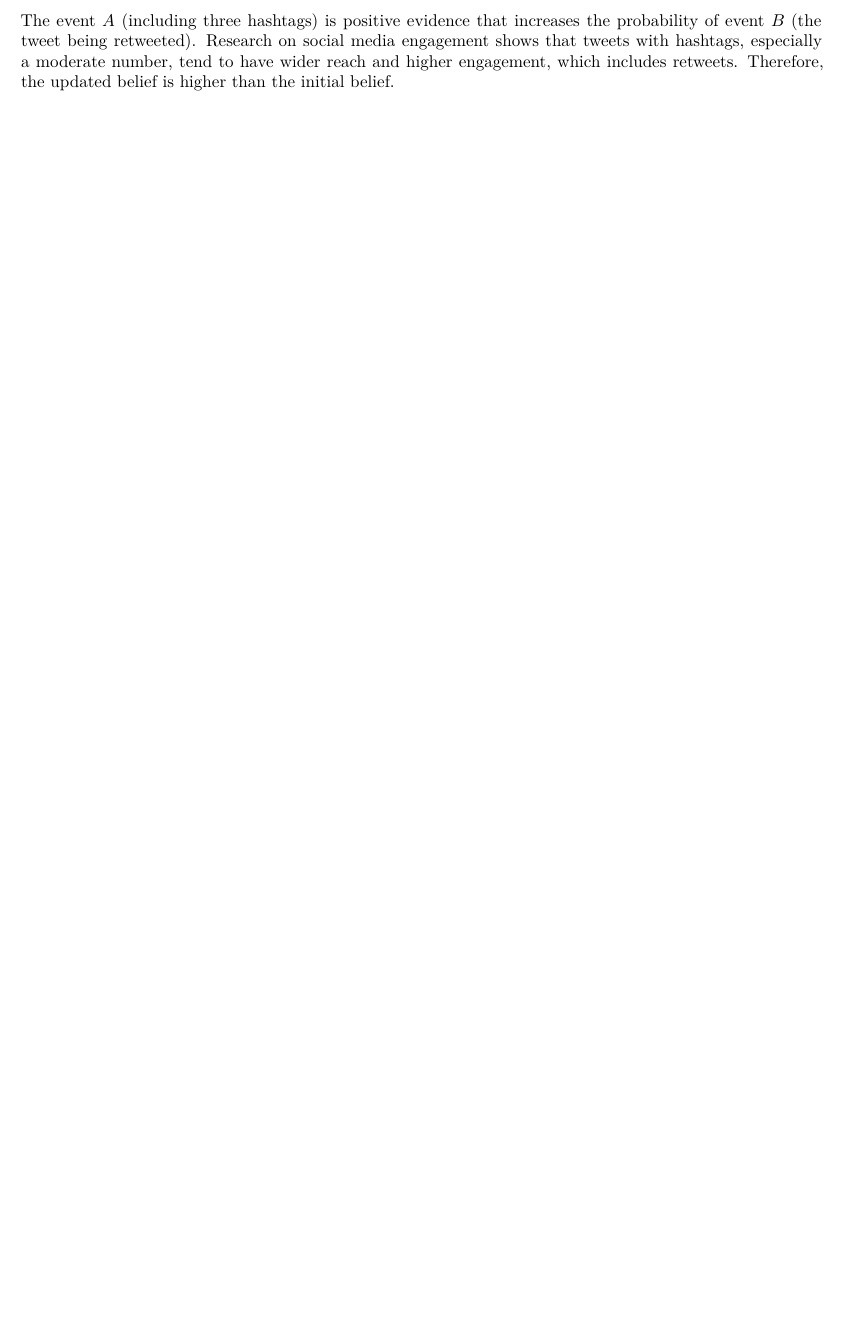
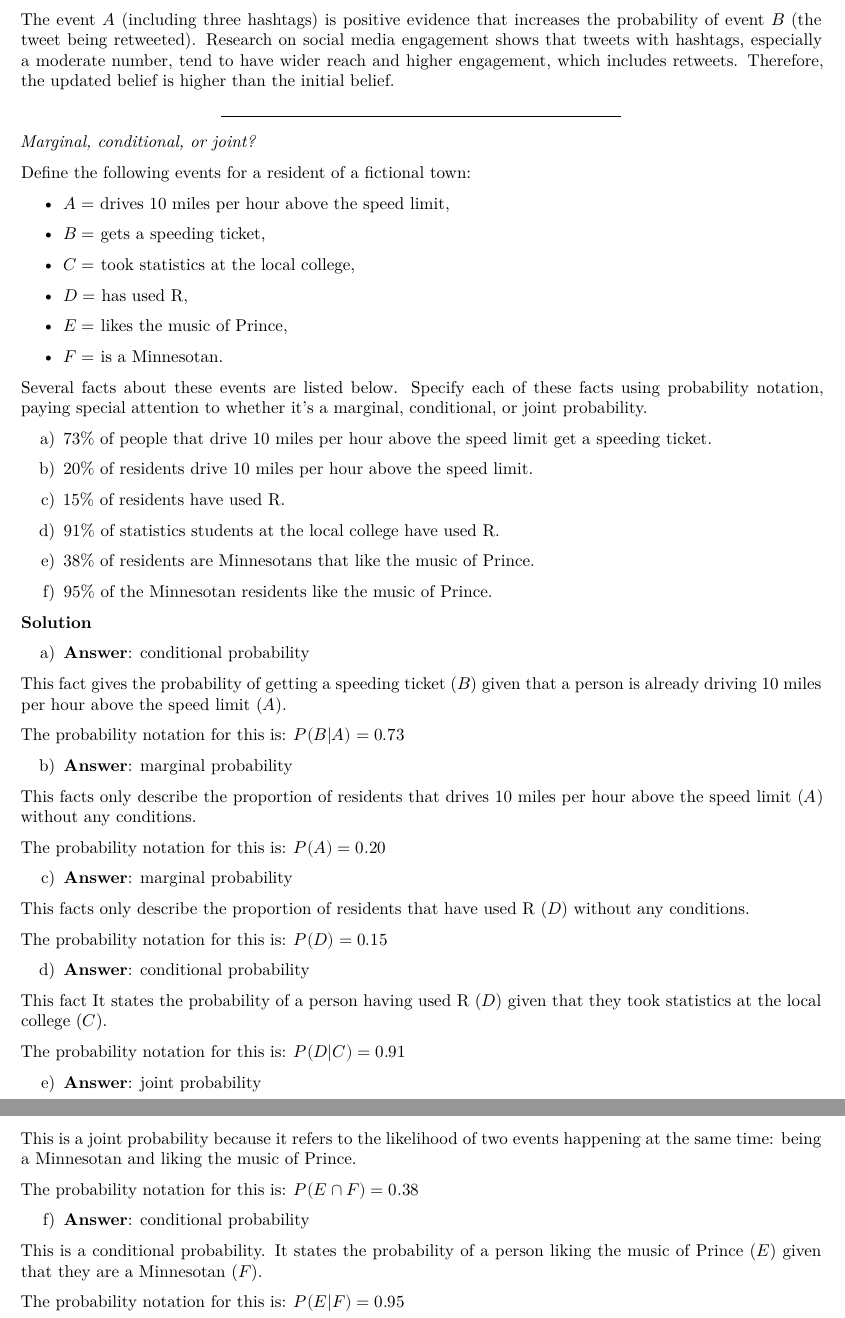
Before and after one commit to duyvnq/bayes, a Quarto document (exercises.qmd): part of page 5 of 5 before the commit and two parts of pages 6 and 7 of 7 after it, the two joined at a grey line, cut so that both start at the same text, the shorter picture padded with empty space. Rendered offline with R 4.5, knitr and Pandoc in place of Quarto, then LaTeX, with nearby package versions.

Commit message:
excercise 2.2

```diff
--- a/exercises.qmd
+++ b/exercises.qmd
@@ -240,3 +241,76 @@ d) **Answer**: $P(B|A) > P(B)$
 - The posterior probability, $P(B∣A)$:  he updated probability that the tweet will be retweeted, given that it includes three hashtags.
 
 The event $A$ (including three hashtags) is positive evidence that increases the probability of event $B$ (the tweet being retweeted). Research on social media engagement shows that tweets with hashtags, especially a moderate number, tend to have wider reach and higher engagement, which includes retweets. Therefore, the updated belief is higher than the initial belief.
+
+---
+
+:::{#exr-2_66}
+*Marginal, conditional, or joint?*
+
+Define the following events for a resident of a fictional town:
+
+- $A=$ drives 10 miles per hour above the speed limit,
+
+- $B=$ gets a speeding ticket,
+
+- $C=$ took statistics at the local college,
+
+- $D=$ has used R,
+
+- $E=$ likes the music of Prince,
+
+- $F=$  is a Minnesotan.
+
+Several facts about these events are listed below. Specify each of these facts using probability notation, paying special attention to whether it’s a marginal, conditional, or joint probability.
+
+a) 73% of people that drive 10 miles per hour above the speed limit get a speeding ticket.
+
+b) 20% of residents drive 10 miles per hour above the speed limit.
+
+c) 15% of residents have used R.
+
+d) 91% of statistics students at the local college have used R.
+
+e) 38% of residents are Minnesotans that like the music of Prince.
+
+f) 95% of the Minnesotan residents like the music of Prince.
+
+:::
+
+**Solution**
+
+a) **Answer**: conditional probability
+
+This fact gives the probability of getting a speeding ticket ($B$) given that a person is already driving 10 miles per hour above the speed limit ($A$).
+
+The probability notation for this is: $P(B|A) = 0.73$
+
+b) **Answer**: marginal probability
+
+This facts only describe the proportion of residents that drives 10 miles per hour above the speed limit ($A$) without any conditions.
+
+The probability notation for this is: $P(A) = 0.20$
+
+c) **Answer**: marginal probability
+
+This facts only describe the proportion of residents that have used R ($D$) without any conditions.
+
+The probability notation for this is: $P(D) = 0.15$
+
+d) **Answer**: conditional probability
+
+This fact It states the probability of a person having used R ($D$) given that they took statistics at the local college ($C$).
+
+The probability notation for this is: $P(D|C) = 0.91$
+
+e) **Answer**: joint probability
+
+This is a joint probability because it refers to the likelihood of two events happening at the same time: being a Minnesotan and liking the music of Prince.
+
+The probability notation for this is: $P(E \cap F) = 0.38$
+
+f) **Answer**: conditional probability
+
+This is a conditional probability. It states the probability of a person liking the music of Prince ($E$) given that they are a Minnesotan ($F$).
+
+The probability notation for this is: $P(E|F) = 0.95$
```
Also changed, not shown: exercises.pdf, exercises.qmd (5 more changed lines).
